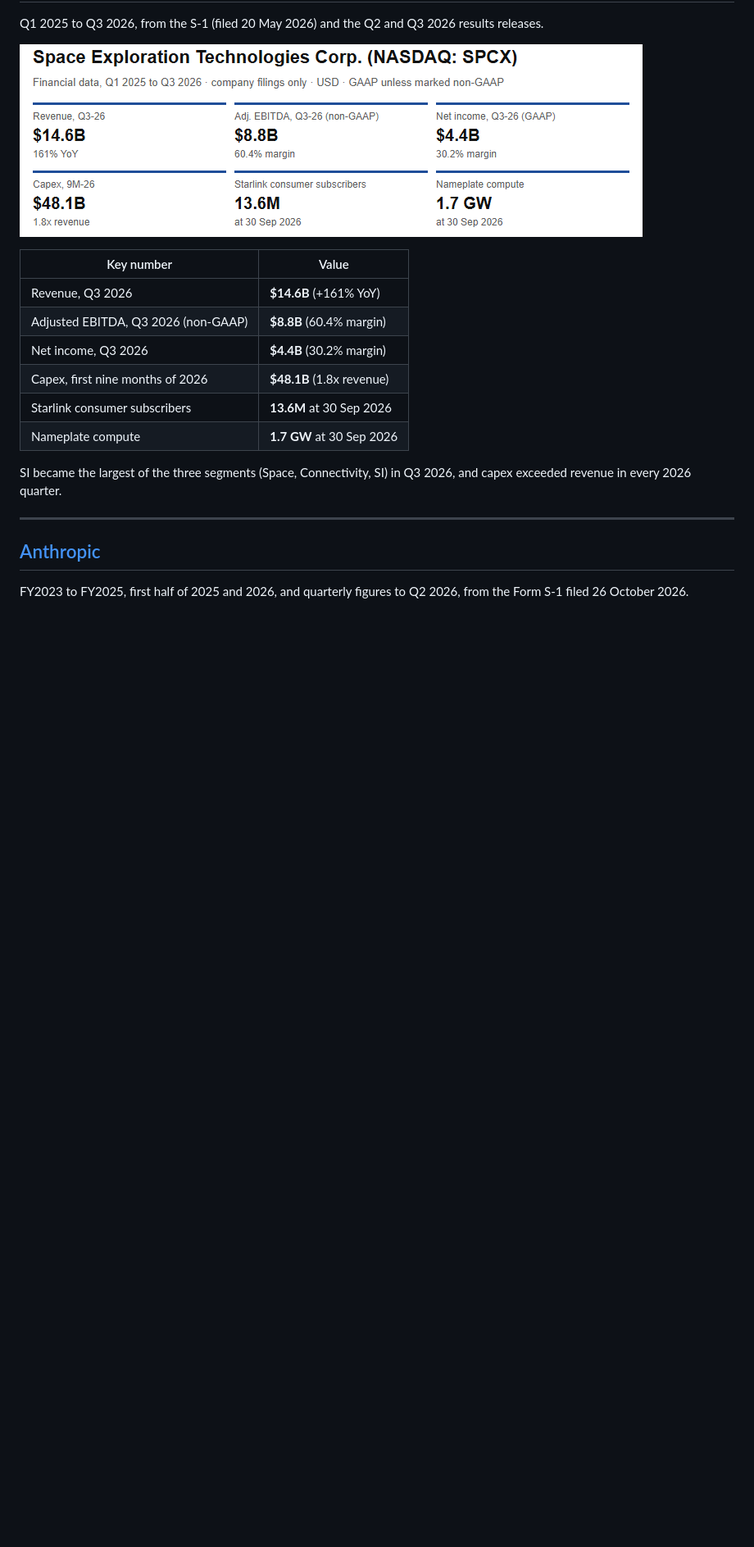
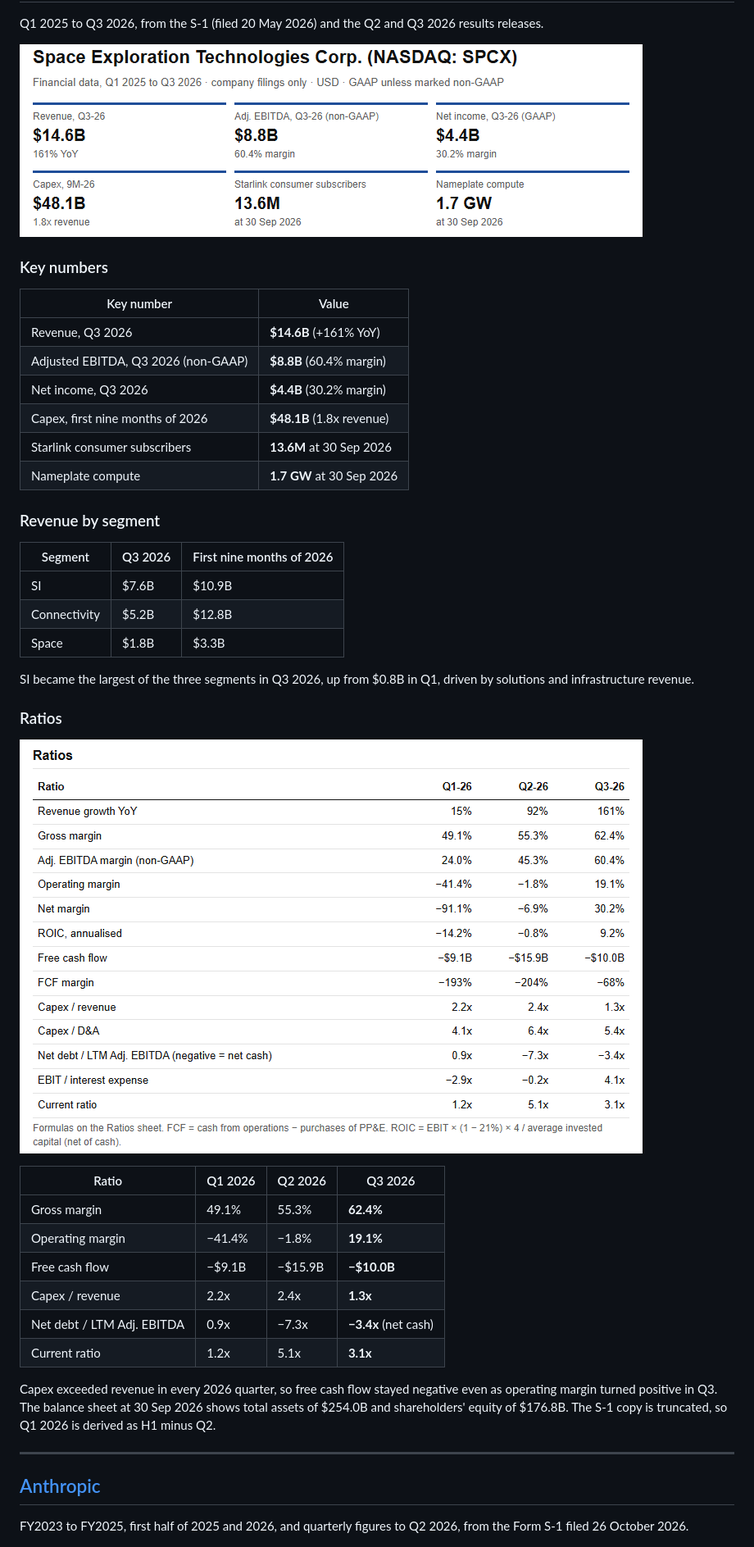
Before and after one commit to ManuCem/Equity-Research-Lab, a Markdown page: README.md, the part around one of its changes. Shown at 82% size. Rendered like a GitHub page; pictures changed too: assets/spacex-ratios.png (added); blank space fills up the shorter version.

```diff
--- a/README.md
+++ b/README.md
@@ -10,6 +10,8 @@ Q1 2025 to Q3 2026, from the S-1 (filed 20 May 2026) and the Q2 and Q3 2026 resu
 
 ![SpaceX key numbers](assets/spacex-key.png)
 
+### Key numbers
+
 | Key number | Value |
 |---|---|
 | Revenue, Q3 2026 | **$14.6B** (+161% YoY) |
@@ -19,7 +21,30 @@ Q1 2025 to Q3 2026, from the S-1 (filed 20 May 2026) and the Q2 and Q3 2026 resu
 | Starlink consumer subscribers | **13.6M** at 30 Sep 2026 |
 | Nameplate compute | **1.7 GW** at 30 Sep 2026 |
 
-SI became the largest of the three segments (Space, Connectivity, SI) in Q3 2026, and capex exceeded revenue in every 2026 quarter.
+### Revenue by segment
+
+| Segment | Q3 2026 | First nine months of 2026 |
+|---|---|---|
+| SI | $7.6B | $10.9B |
+| Connectivity | $5.2B | $12.8B |
+| Space | $1.8B | $3.3B |
+
+SI became the largest of the three segments in Q3 2026, up from $0.8B in Q1, driven by solutions and infrastructure revenue.
+
+### Ratios
+
+![SpaceX ratios](assets/spacex-ratios.png)
+
+| Ratio | Q1 2026 | Q2 2026 | Q3 2026 |
+|---|---|---|---|
+| Gross margin | 49.1% | 55.3% | **62.4%** |
+| Operating margin | −41.4% | −1.8% | **19.1%** |
+| Free cash flow | −$9.1B | −$15.9B | **−$10.0B** |
+| Capex / revenue | 2.2x | 2.4x | **1.3x** |
+| Net debt / LTM Adj. EBITDA | 0.9x | −7.3x | **−3.4x** (net cash) |
+| Current ratio | 1.2x | 5.1x | **3.1x** |
+
+Capex exceeded revenue in every 2026 quarter, so free cash flow stayed negative even as operating margin turned positive in Q3. The balance sheet at 30 Sep 2026 shows total assets of $254.0B and shareholders' equity of $176.8B. The S-1 copy is truncated, so Q1 2026 is derived as H1 minus Q2.
 
 ---
 
```
Also changed, not shown: other parts of README.md (+35 -0 lines), assets/anthropic-ratios.png (added), 1 other file.
